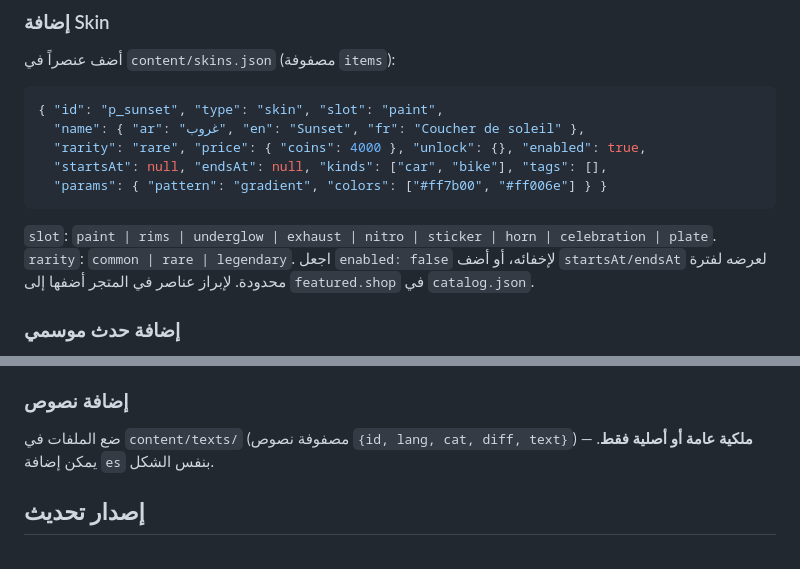
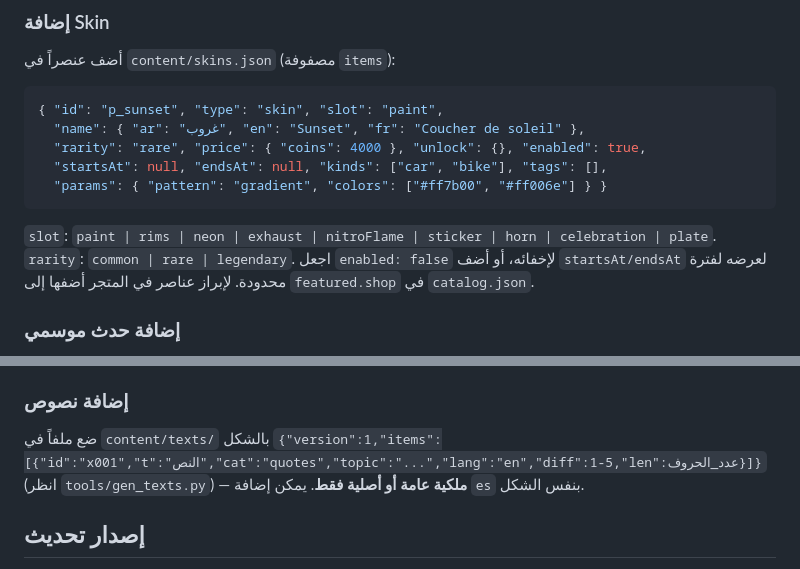
Before and after one commit to f0uri/type-racer-legends, a Markdown page: README.md, 2 parts joined by grey strips. GitHub-like rendering.

Commit message:
docs: accurate verifyPurchase/skin/text notes

````diff
--- a/README.md
+++ b/README.md
@@ -75,7 +75,7 @@ node --test functions/test/*.test.js   # اختبارات مكافحة الغش
   "startsAt": null, "endsAt": null, "kinds": ["car", "bike"], "tags": [],
   "params": { "pattern": "gradient", "colors": ["#ff7b00", "#ff006e"] } }
 ```
-`slot`: `paint | rims | underglow | exhaust | nitro | sticker | horn | celebration | plate`. `rarity`: `common | rare | legendary`.
+`slot`: `paint | rims | neon | exhaust | nitroFlame | sticker | horn | celebration | plate`. `rarity`: `common | rare | legendary`.
 اجعل `enabled: false` لإخفائه، أو أضف `startsAt/endsAt` لعرضه لفترة محدودة. لإبراز عناصر في المتجر أضفها إلى `featured.shop` في `catalog.json`.
 
 ### إضافة حدث موسمي
@@ -86,7 +86,7 @@ node --test functions/test/*.test.js   # اختبارات مكافحة الغش
 في `content/catalog.json` → `killSwitch`: `features` (من: `ads, iap, tournament, daily, link_challenge, leaderboard, survival, combat, world_tour, shop, updates`) و`items` (معرّفات عناصر). أو عبر Firebase Remote Config: `kill_features`, `kill_items`, `daily_coin_cap`, `interstitial_every_n`, `interstitial_enabled`, `rewarded_daily_limit`, `min_supported_version`, `maintenance_message`.
 
 ### إضافة نصوص
-ضع الملفات في `content/texts/` (مصفوفة نصوص `{id, lang, cat, diff, text}`) — **ملكية عامة أو أصلية فقط**. يمكن إضافة `es` بنفس الشكل.
+ضع ملفاً في `content/texts/` بالشكل `{"version":1,"items":[{"id":"x001","t":"النص","cat":"quotes","topic":"...","lang":"en","diff":1-5,"len":عدد_الحروف}]}` (انظر `tools/gen_texts.py`) — **ملكية عامة أو أصلية فقط**. يمكن إضافة `es` بنفس الشكل.
 
 ## إصدار تحديث
 
````
Also changed, not shown: TODO_MANUAL.md (+5 -5 lines).
